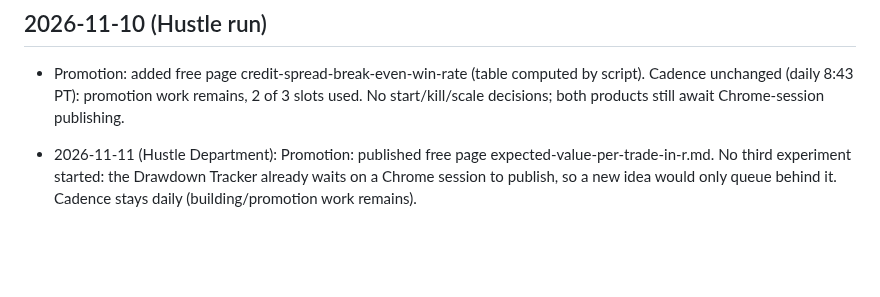
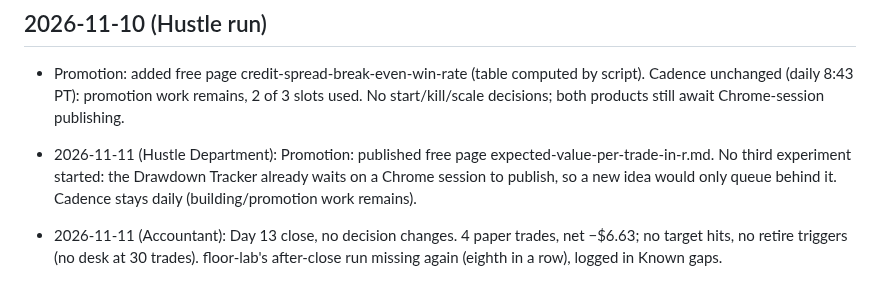
Before and after one commit to vivekgomathinayagam-ux/Trading-lab, a Markdown page: DECISIONS.md, the part around the change. GitHub-like rendering; blank space fills up the shorter version.

```diff
--- a/DECISIONS.md
+++ b/DECISIONS.md
@@ -321,3 +321,5 @@ Newest at the bottom. Changes to risk caps / risk engine / anything touching liv
 - Promotion: added free page credit-spread-break-even-win-rate (table computed by script). Cadence unchanged (daily 8:43 PT): promotion work remains, 2 of 3 slots used. No start/kill/scale decisions; both products still await Chrome-session publishing.
 
 - 2026-11-11 (Hustle Department): Promotion: published free page expected-value-per-trade-in-r.md. No third experiment started: the Drawdown Tracker already waits on a Chrome session to publish, so a new idea would only queue behind it. Cadence stays daily (building/promotion work remains).
+
+- 2026-11-11 (Accountant): Day 13 close, no decision changes. 4 paper trades, net −$6.63; no target hits, no retire triggers (no desk at 30 trades). floor-lab's after-close run missing again (eighth in a row), logged in Known gaps.
```
Also changed, not shown: STATE.md (+9 -8 lines).
